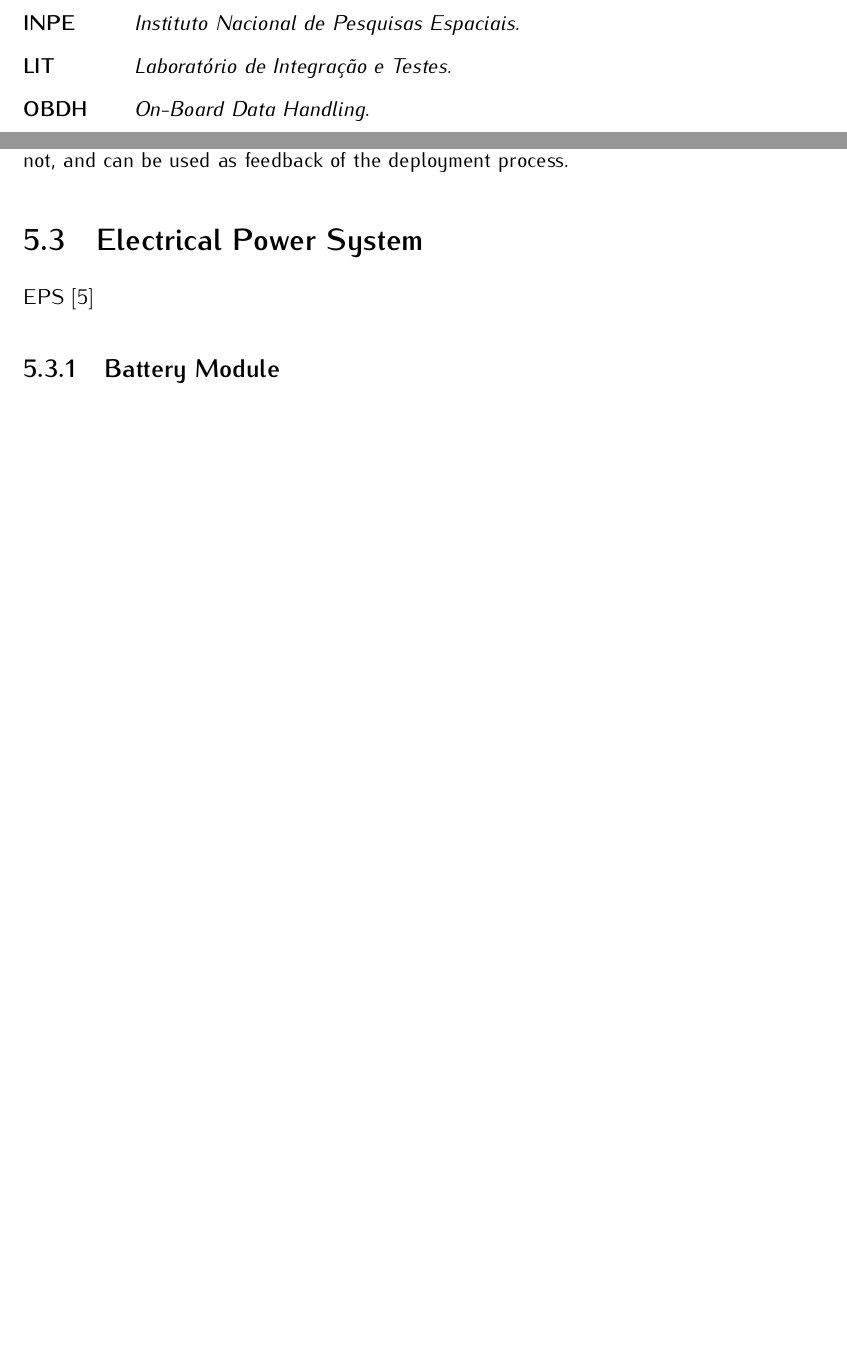
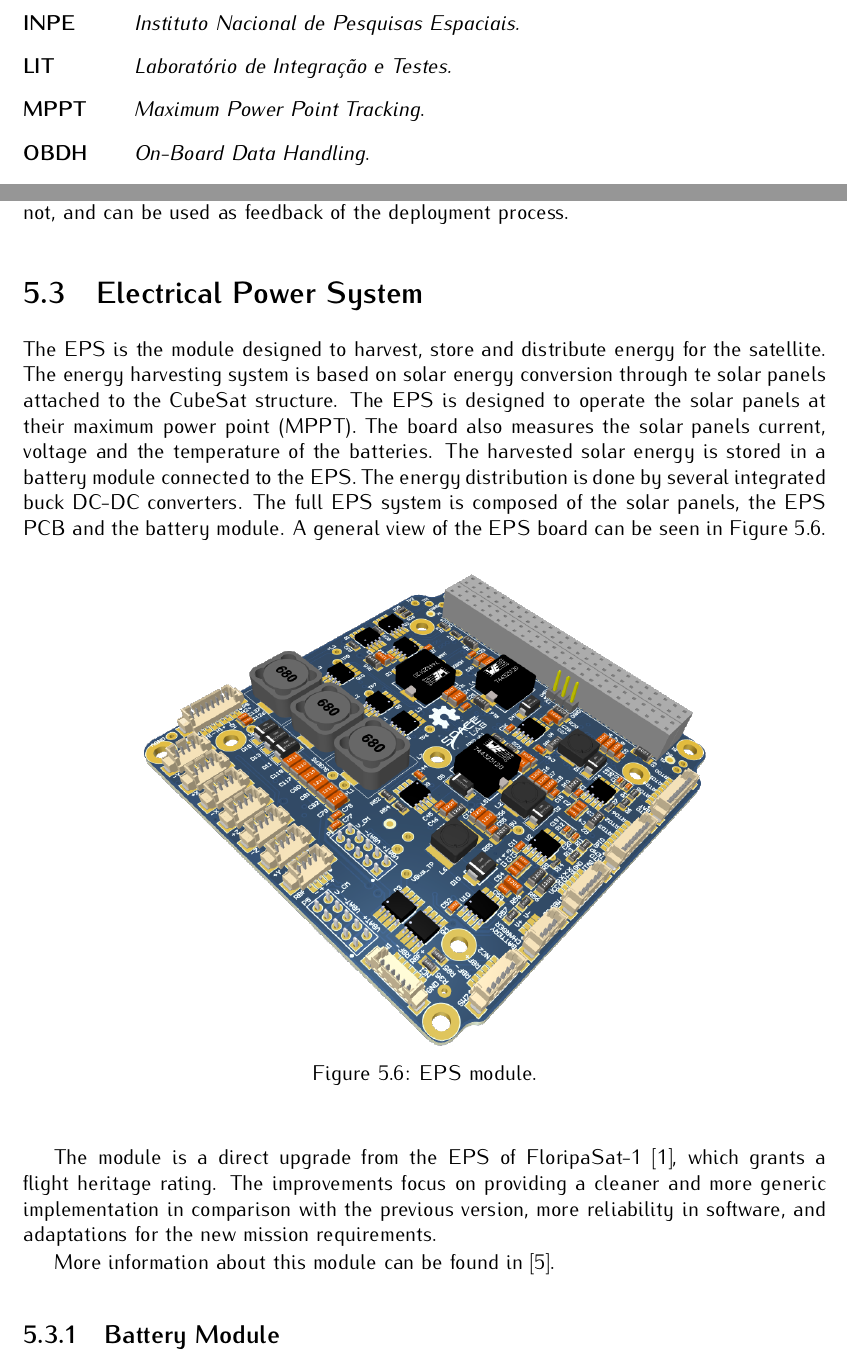
Before and after one commit to spacelab-ufsc/floripasat2-doc, a LaTeX book (main.tex, which reads chapters/subsystems.tex): two parts of pages 9 and 29 of 39, joined at a grey line, cut so that both start at the same text, the shorter picture padded with empty space. Compiled offline with pdfLaTeX.

Commit message:
subsystems: Adding a description about the EPS module #19

```diff
--- a/chapters/subsystems.tex
+++ b/chapters/subsystems.tex
@@ -109,7 +109,19 @@
 
 \section{Electrical Power System}
 
-EPS\nomenclature{\textbf{EPS}}{\textit{Electrical Power System}.} \cite{eps2}
+The EPS\nomenclature{\textbf{EPS}}{\textit{Electrical Power System}.} is the module designed to harvest, store and distribute energy for the satellite. The energy harvesting system is based on solar energy conversion through te solar panels attached to the CubeSat structure. The EPS is designed to operate the solar panels at their maximum power point (MPPT\nomenclature{\textbf{MPPT}}{\textit{Maximum Power Point Tracking}.}). The board also measures the solar panels current, voltage and the temperature of the batteries. The harvested solar energy is stored in a battery module connected to the EPS. The energy distribution is done by several integrated buck DC-DC converters. The full EPS system is composed of the solar panels, the EPS PCB and the battery module. A general view of the EPS board can be seen in \autoref{fig:eps2}.
+
+\begin{figure}[!ht]
+    \begin{center}
+        \includegraphics[width=0.7\textwidth]{figures/eps2-pcb-3d}
+        \caption{EPS module.}
+        \label{fig:eps2}
+    \end{center}
+\end{figure}
+
+The module is a direct upgrade from the EPS of FloripaSat-1 \cite{floripasat}, which grants a flight heritage rating. The improvements focus on providing a cleaner and more generic implementation in comparison with the previous version, more reliability in software, and adaptations for the new mission requirements.
+
+More information about this module can be found in \cite{eps2}.
 
 \subsection{Battery Module}
 
```
Also changed, not shown: figures/eps2-pcb-3d.png (added), slb-golds-doc-v0.1.pdf.
